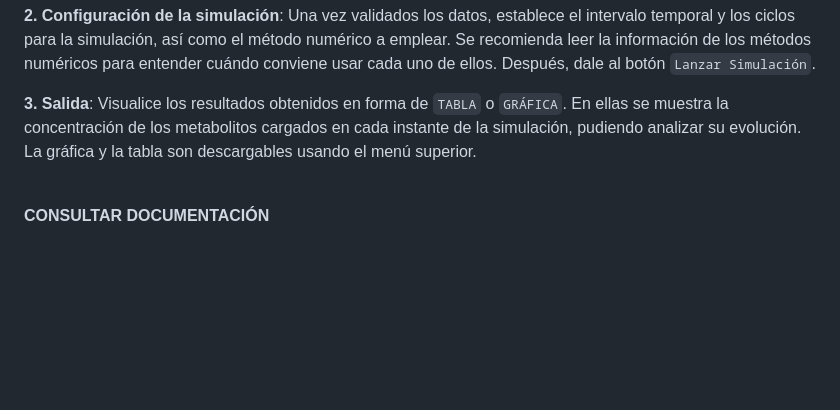
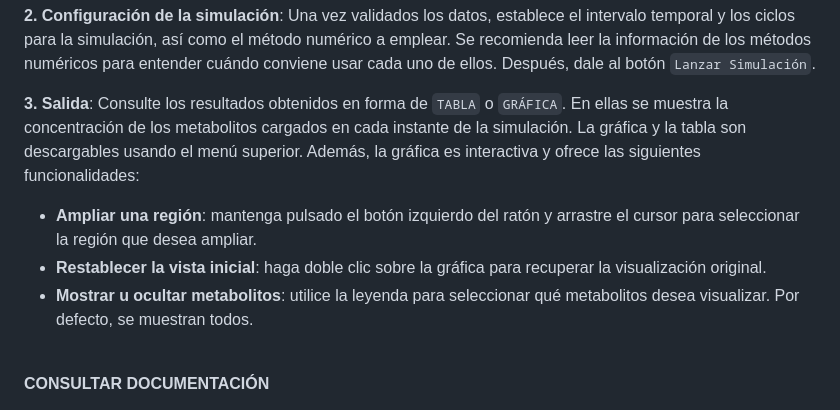
Before and after one commit to etorresfdez/SimuladorRutasMetabolicas, a Markdown page: README.md, the part around the change. Drawn GitHub-style; blank space fills up the shorter version.

Commit message:
Incluir opciones interactivas en el README.md
Incluir opciones interactivas en el README.md

```diff
--- a/README.md
+++ b/README.md
@@ -28,9 +28,13 @@ y representa su variación de concentración en el tiempo. Puede visualizarlos m
 para la simulación, así como el método numérico a emplear. Se recomienda leer la información de los métodos numéricos
 para entender cuándo conviene usar cada uno de ellos. Después, dale al botón `Lanzar Simulación`.
 
-**3. Salida**: Visualice los resultados obtenidos en forma de `TABLA` o `GRÁFICA`.
-En ellas se muestra la concentración de los metabolitos cargados en cada instante de la simulación, pudiendo analizar su evolución.
-La gráfica y la tabla son descargables usando el menú superior.
+**3. Salida**: Consulte los resultados obtenidos en forma de `TABLA` o `GRÁFICA`.
+En ellas se muestra la concentración de los metabolitos cargados en cada instante de la simulación.
+La gráfica y la tabla son descargables usando el menú superior. Además, la gráfica es interactiva y ofrece las siguientes funcionalidades:
+
+* **Ampliar una región**: mantenga pulsado el botón izquierdo del ratón y arrastre el cursor para seleccionar la región que desea ampliar.
+* **Restablecer la vista inicial**: haga doble clic sobre la gráfica para recuperar la visualización original.
+* **Mostrar u ocultar metabolitos**: utilice la leyenda para seleccionar qué metabolitos desea visualizar. Por defecto, se muestran todos.
 <br><br>
 
 **CONSULTAR DOCUMENTACIÓN**
```
